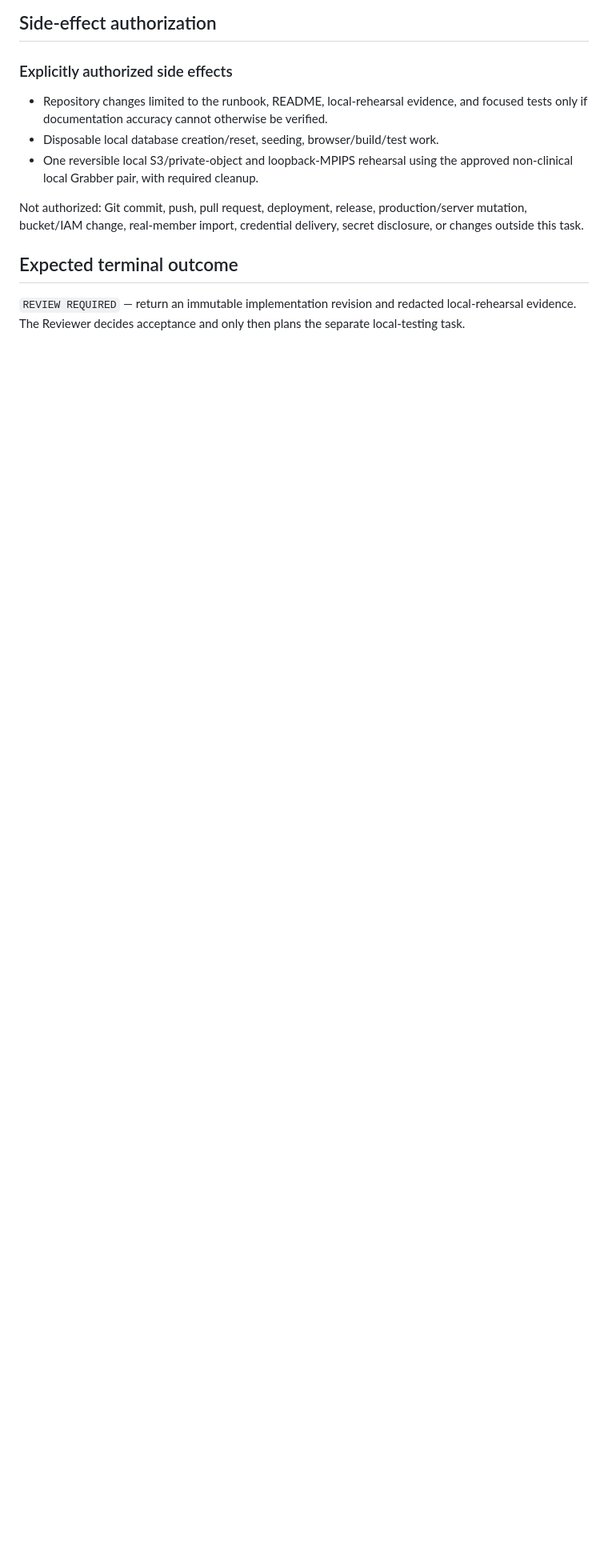
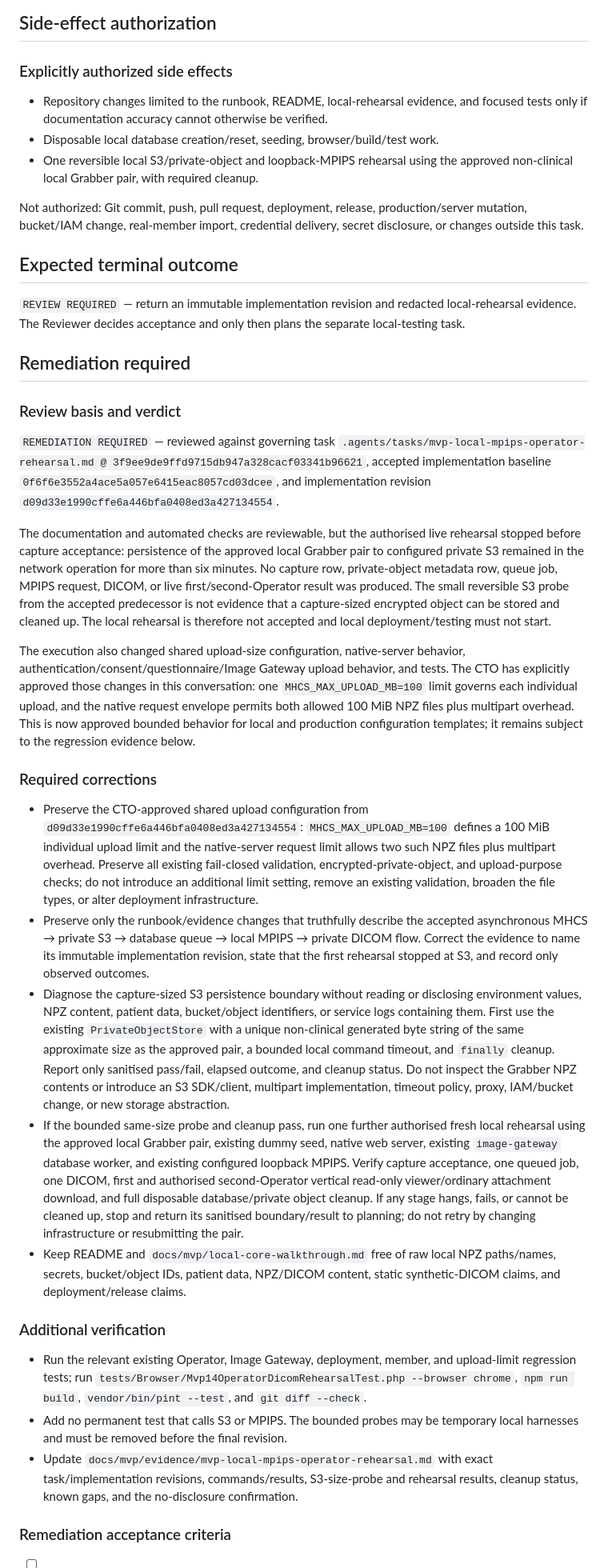
Before and after one commit to Madeena-software/mhcs-core, a Markdown page: .agents/tasks/mvp-local-mpips-operator-rehearsal.md, the part around one of its changes. Shown at 80% size. Drawn GitHub-style; blank space fills up the shorter version.

Commit message:
feat: update version to 1.1 and add remediation details for local Operator-to-MPIPS DICOM rehearsal

```diff
--- a/.agents/tasks/mvp-local-mpips-operator-rehearsal.md
+++ b/.agents/tasks/mvp-local-mpips-operator-rehearsal.md
@@ -293,3 +293,81 @@ delivery, secret disclosure, or changes outside this task.
 `REVIEW REQUIRED` — return an immutable implementation revision and redacted
 local-rehearsal evidence.  The Reviewer decides acceptance and only then plans
 the separate local-testing task.
+
+## Remediation required
+
+### Review basis and verdict
+
+`REMEDIATION REQUIRED` — reviewed against governing task
+`.agents/tasks/mvp-local-mpips-operator-rehearsal.md @
+3f9ee9de9ffd9715db947a328cacf03341b96621`, accepted implementation baseline
+`0f6f6e3552a4ace5a057e6415eac8057cd03dcee`, and implementation revision
+`d09d33e1990cffe6a446bfa0408ed3a427134554`.
+
+The documentation and automated checks are reviewable, but the authorised live
+rehearsal stopped before capture acceptance: persistence of the approved local
+Grabber pair to configured private S3 remained in the network operation for
+more than six minutes.  No capture row, private-object metadata row, queue job,
+MPIPS request, DICOM, or live first/second-Operator result was produced.  The
+small reversible S3 probe from the accepted predecessor is not evidence that a
+capture-sized encrypted object can be stored and cleaned up.  The local
+rehearsal is therefore not accepted and local deployment/testing must not start.
+
+The execution also changed shared upload-size configuration, native-server
+behavior, authentication/consent/questionnaire/Image Gateway upload behavior,
+and tests.  The CTO has explicitly approved those changes in this conversation:
+one `MHCS_MAX_UPLOAD_MB=100` limit governs each individual upload, and the
+native request envelope permits both allowed 100 MiB NPZ files plus multipart
+overhead.  This is now approved bounded behavior for local and production
+configuration templates; it remains subject to the regression evidence below.
+
+### Required corrections
+
+- Preserve the CTO-approved shared upload configuration from
+  `d09d33e1990cffe6a446bfa0408ed3a427134554`: `MHCS_MAX_UPLOAD_MB=100`
+  defines a 100 MiB individual upload limit and the native-server request limit
+  allows two such NPZ files plus multipart overhead.  Preserve all existing
+  fail-closed validation, encrypted-private-object, and upload-purpose checks;
+  do not introduce an additional limit setting, remove an existing validation,
+  broaden the file types, or alter deployment infrastructure.
+- Preserve only the runbook/evidence changes that truthfully describe the
+  accepted asynchronous MHCS → private S3 → database queue → local MPIPS →
+  private DICOM flow.  Correct the evidence to name its immutable implementation
+  revision, state that the first rehearsal stopped at S3, and record only
+  observed outcomes.
+- Diagnose the capture-sized S3 persistence boundary without reading or
+  disclosing environment values, NPZ content, patient data, bucket/object
+  identifiers, or service logs containing them.  First use the existing
+  `PrivateObjectStore` with a unique non-clinical generated byte string of the
+  same approximate size as the approved pair, a bounded local command timeout,
+  and `finally` cleanup.  Report only sanitised pass/fail, elapsed outcome, and
+  cleanup status.  Do not inspect the Grabber NPZ contents or introduce an S3
+  SDK/client, multipart implementation, timeout policy, proxy, IAM/bucket
+  change, or new storage abstraction.
+- If the bounded same-size probe and cleanup pass, run one further authorised
+  fresh local rehearsal using the approved local Grabber pair, existing dummy
+  seed, native web server, existing `image-gateway` database worker, and
+  existing configured loopback MPIPS.  Verify capture acceptance, one queued
+  job, one DICOM, first and authorised second-Operator vertical read-only
+  viewer/ordinary attachment download, and full disposable database/private
+  object cleanup.  If any stage hangs, fails, or cannot be cleaned up, stop and
+  return its sanitised boundary/result to planning; do not retry by changing
+  infrastructure or resubmitting the pair.
+- Keep README and `docs/mvp/local-core-walkthrough.md` free of raw local NPZ
+  paths/names, secrets, bucket/object IDs, patient data, NPZ/DICOM content,
+  static synthetic-DICOM claims, and deployment/release claims.
+
+### Additional verification
+
+- Run the relevant existing Operator, Image Gateway, deployment, member, and
+  upload-limit regression tests; run
+  `tests/Browser/Mvp14OperatorDicomRehearsalTest.php --browser chrome`,
+  `npm run build`, `vendor/bin/pint --test`, and `git diff --check`.
+- Add no permanent test that calls S3 or MPIPS.  The bounded probes may be
+  temporary local harnesses and must be removed before the final revision.
+- Update `docs/mvp/evidence/mvp-local-mpips-operator-rehearsal.md` with exact
+  task/implementation revisions, commands/results, S3-size-probe and rehearsal
+  results, cleanup status, known gaps, and the no-disclosure confirmation.
+
+### Remediation acceptance criteria
+
```
Also changed, not shown: other parts of .agents/tasks/mvp-local-mpips-operator-rehearsal.md (+15 -3 lines).
